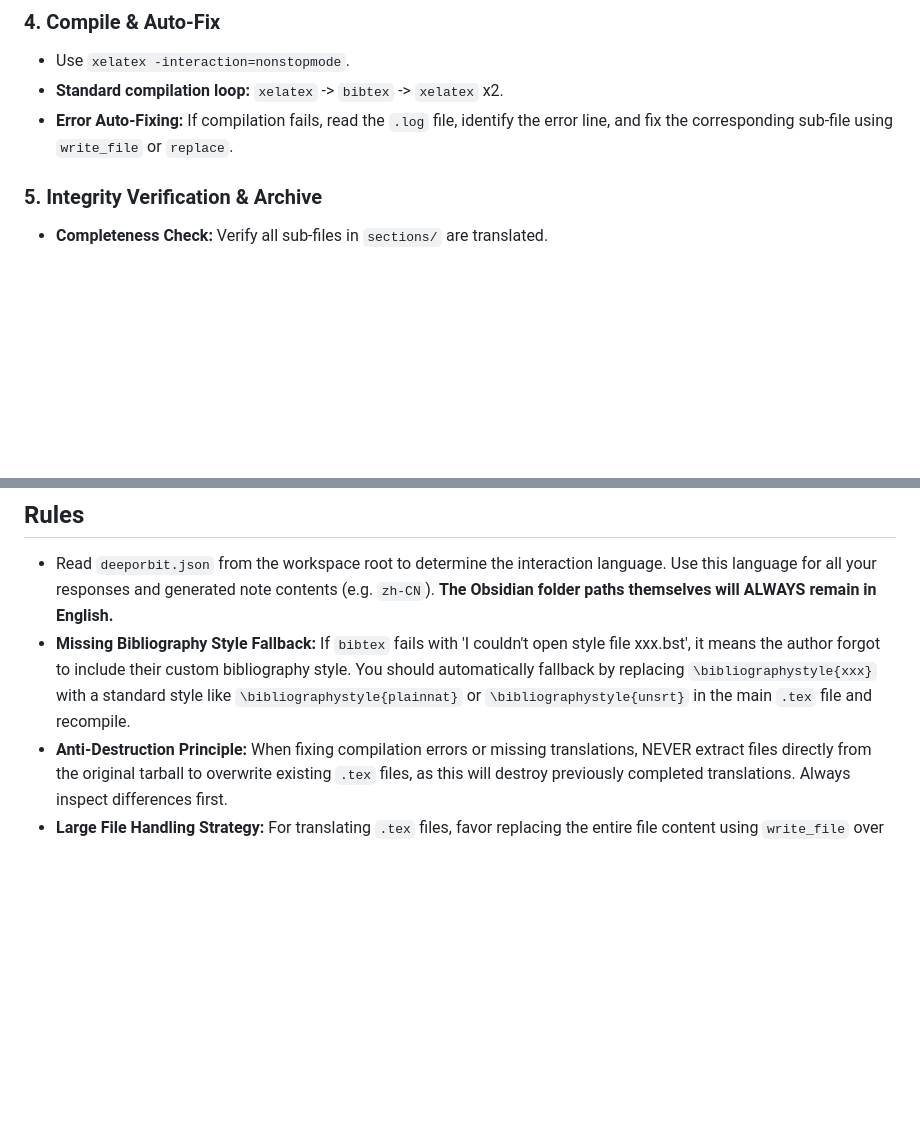
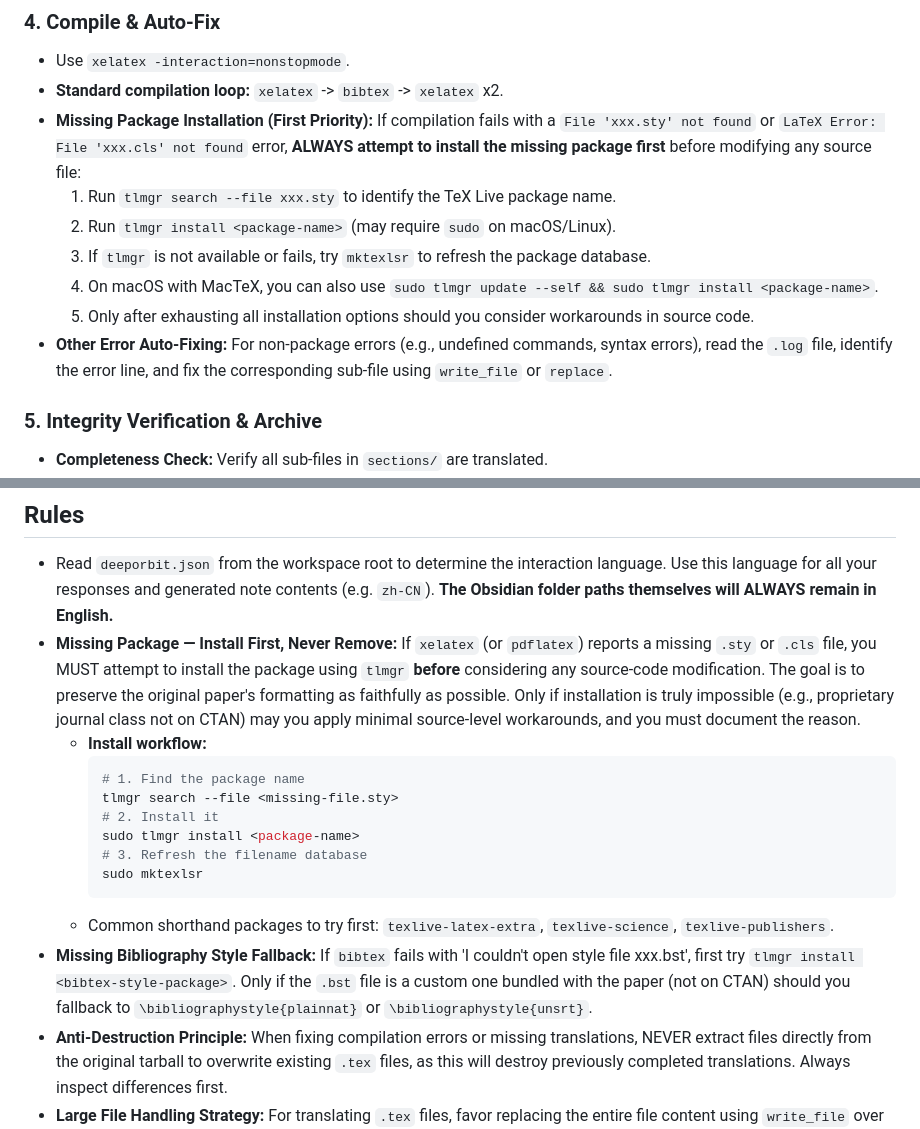
Before and after one commit to dull-bird/DeepOrbit, a Markdown page: skills/do.arxiv-translator/SKILL.md, 2 parts joined by grey strips. Drawn GitHub-style; blank space fills up the shorter version.

Commit message:
docs: update compilation error handling to prioritize tlmgr package installation over source code modification

````diff
--- a/skills/do.arxiv-translator/SKILL.md
+++ b/skills/do.arxiv-translator/SKILL.md
@@ -40,7 +40,13 @@ Before starting, verify that all required system tools are installed.
 ### 4. Compile & Auto-Fix
 - Use `xelatex -interaction=nonstopmode`.
 - **Standard compilation loop:** `xelatex` -> `bibtex` -> `xelatex` x2.
-- **Error Auto-Fixing:** If compilation fails, read the `.log` file, identify the error line, and fix the corresponding sub-file using `write_file` or `replace`.
+- **Missing Package Installation (First Priority):** If compilation fails with a `File 'xxx.sty' not found` or `LaTeX Error: File 'xxx.cls' not found` error, **ALWAYS attempt to install the missing package first** before modifying any source file:
+    1. Run `tlmgr search --file xxx.sty` to identify the TeX Live package name.
+    2. Run `tlmgr install <package-name>` (may require `sudo` on macOS/Linux).
+    3. If `tlmgr` is not available or fails, try `mktexlsr` to refresh the package database.
+    4. On macOS with MacTeX, you can also use `sudo tlmgr update --self && sudo tlmgr install <package-name>`.
+    5. Only after exhausting all installation options should you consider workarounds in source code.
+- **Other Error Auto-Fixing:** For non-package errors (e.g., undefined commands, syntax errors), read the `.log` file, identify the error line, and fix the corresponding sub-file using `write_file` or `replace`.
 
 ### 5. Integrity Verification & Archive
 - **Completeness Check:** Verify all sub-files in `sections/` are translated.
@@ -60,7 +66,18 @@ Before starting, verify that all required system tools are installed.
 ## Rules
 
 - Read `deeporbit.json` from the workspace root to determine the interaction language. Use this language for all your responses and generated note contents (e.g. `zh-CN`). **The Obsidian folder paths themselves will ALWAYS remain in English.**
-- **Missing Bibliography Style Fallback:** If `bibtex` fails with 'I couldn't open style file xxx.bst', it means the author forgot to include their custom bibliography style. You should automatically fallback by replacing `\bibliographystyle{xxx}` with a standard style like `\bibliographystyle{plainnat}` or `\bibliographystyle{unsrt}` in the main `.tex` file and recompile.
+- **Missing Package — Install First, Never Remove:** If `xelatex` (or `pdflatex`) reports a missing `.sty` or `.cls` file, you MUST attempt to install the package using `tlmgr` **before** considering any source-code modification. The goal is to preserve the original paper's formatting as faithfully as possible. Only if installation is truly impossible (e.g., proprietary journal class not on CTAN) may you apply minimal source-level workarounds, and you must document the reason.
+    - **Install workflow:**
+      ```bash
+      # 1. Find the package name
+      tlmgr search --file <missing-file.sty>
+      # 2. Install it
+      sudo tlmgr install <package-name>
+      # 3. Refresh the filename database
+      sudo mktexlsr
+      ```
+    - Common shorthand packages to try first: `texlive-latex-extra`, `texlive-science`, `texlive-publishers`.
+- **Missing Bibliography Style Fallback:** If `bibtex` fails with 'I couldn't open style file xxx.bst', first try `tlmgr install <bibtex-style-package>`. Only if the `.bst` file is a custom one bundled with the paper (not on CTAN) should you fallback to `\bibliographystyle{plainnat}` or `\bibliographystyle{unsrt}`.
 - **Anti-Destruction Principle:** When fixing compilation errors or missing translations, NEVER extract files directly from the original tarball to overwrite existing `.tex` files, as this will destroy previously completed translations. Always inspect differences first.
 - **Large File Handling Strategy:** For translating `.tex` files, favor replacing the entire file content using `write_file` over piece-meal updates with `replace` to prevent partial translations.
 - **Integrity Verification:** Before declaring the task complete, explicitly check the translated document sections to ensure no section or subsection was accidentally reverted or skipped.
````
